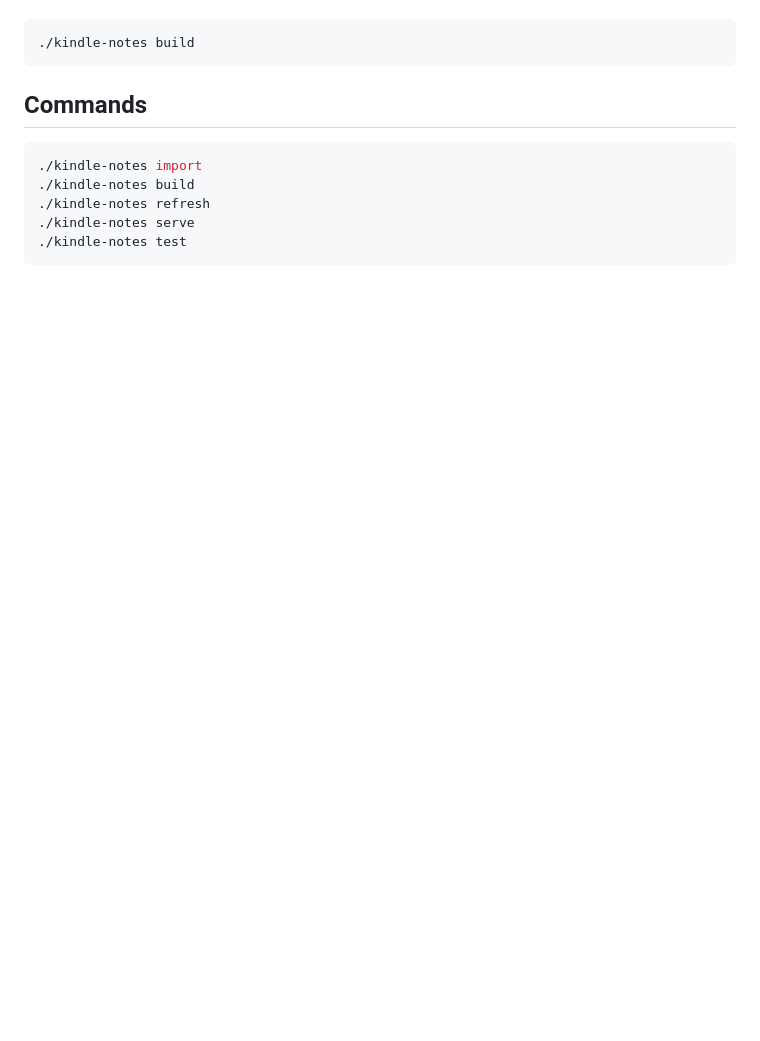
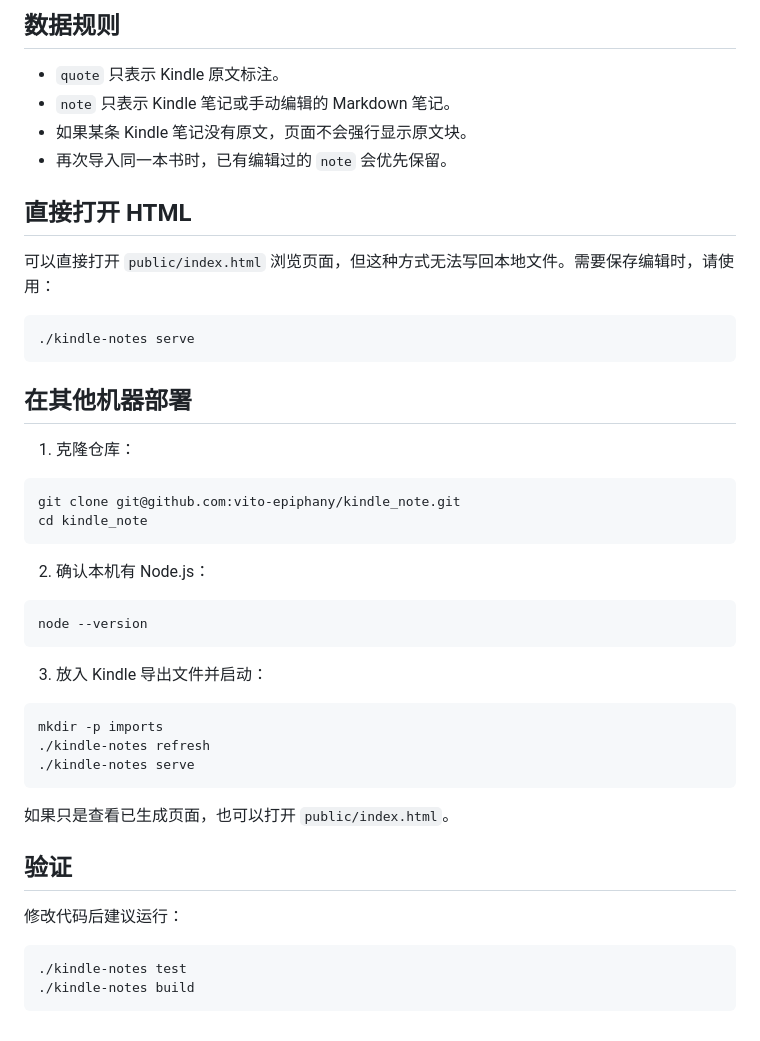
Before and after one commit to vito-epiphany/kindle_note, a Markdown page: README.md, the part around the change printed below. Rendered like a GitHub page; blank space fills up the shorter version.

````diff
--- a/README.md
+++ b/README.md
@@ -29,12 +55,48 @@ To rebuild generated pages manually, run:
+## 数据规则
+
+- `quote` 只表示 Kindle 原文标注。
+- `note` 只表示 Kindle 笔记或手动编辑的 Markdown 笔记。
+- 如果某条 Kindle 笔记没有原文，页面不会强行显示原文块。
+- 再次导入同一本书时，已有编辑过的 `note` 会优先保留。
+
+## 直接打开 HTML
+
+可以直接打开 `public/index.html` 浏览页面，但这种方式无法写回本地文件。需要保存编辑时，请使用：
+
+```bash
+./kindle-notes serve
+```
+
+## 在其他机器部署
+
+1. 克隆仓库：
+
+```bash
+git clone git@github.com:vito-epiphany/kindle_note.git
+cd kindle_note
+```
+
+2. 确认本机有 Node.js：
+
+```bash
+node --version
+```
+
+3. 放入 Kindle 导出文件并启动：
+
+```bash
+mkdir -p imports
+./kindle-notes refresh
+./kindle-notes serve
+```
+
+如果只是查看已生成页面，也可以打开 `public/index.html`。
+
+## 验证
+
+修改代码后建议运行：
+
+```bash
+./kindle-notes test
 ./kindle-notes build
 ```
-
-## Commands
-
-```bash
-./kindle-notes import
-./kindle-notes build
-./kindle-notes refresh
-./kindle-notes serve
-./kindle-notes test
-```
````
Also changed, not shown: other parts of README.md (+43 -17 lines), docs/assets/reader-preview.png (added).
